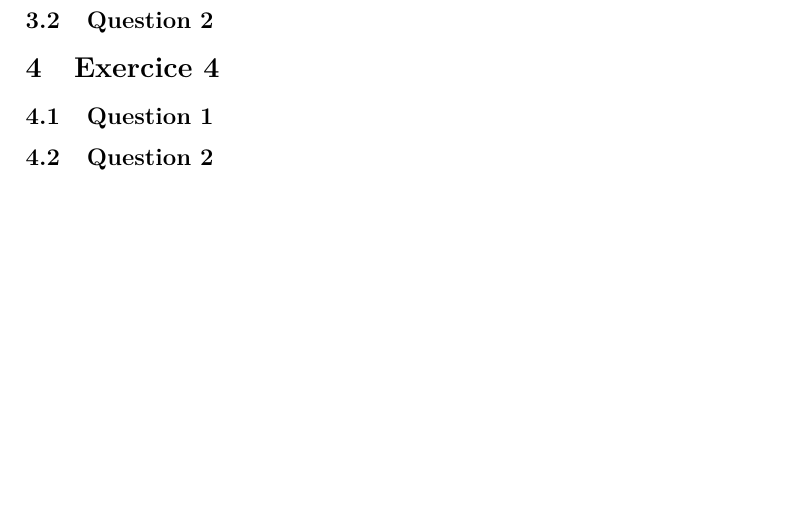
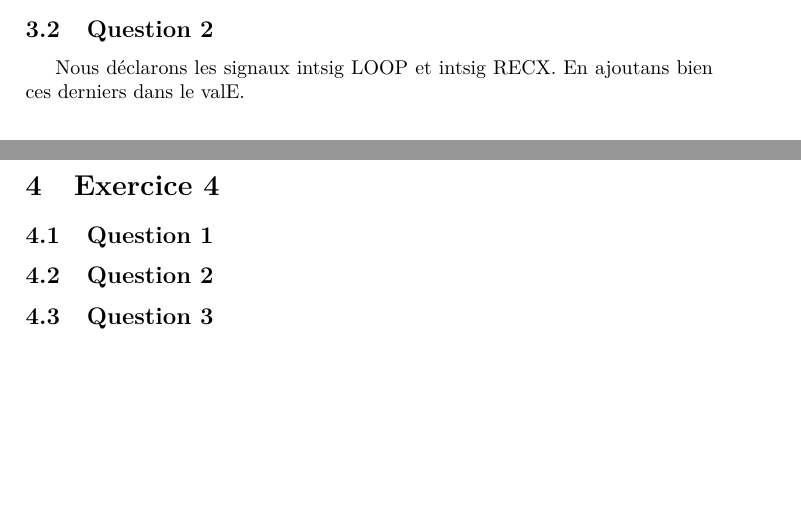
Before and after one commit to sduperret/mini-projet-archi-L2, a LaTeX paper (rapport.tex): part of page 3 of 3 before the commit and two parts of pages 2 and 3 of 3 after it, the two joined at a grey line, cut so that both start at the same text. Compiled offline with pdfLaTeX.

Commit message:
rapport add Ex3-4

```diff
--- a/rapport.tex
+++ b/rapport.tex
@@ -67,11 +67,13 @@ Nous codons un clone de strcpy en y86. Nous la testons dans le simulateur, avec
 Nous ajoutons un icode de 15 avec ifun de 0 pour le code LOOP. Le code compile avec cette nouvelle instruction.
 
 \subsection{Question 2}
-
+Nous déclarons les signaux intsig LOOP et intsig RECX. En ajoutans bien ces derniers dans le valE.
 
 \section{Exercice 4}
 \subsection{Question 1}
 
 \subsection{Question 2}
 
+\subsection{Question 3}
+
 \end{document}
```
Also changed, not shown: rapport.pdf, 6 other files.
